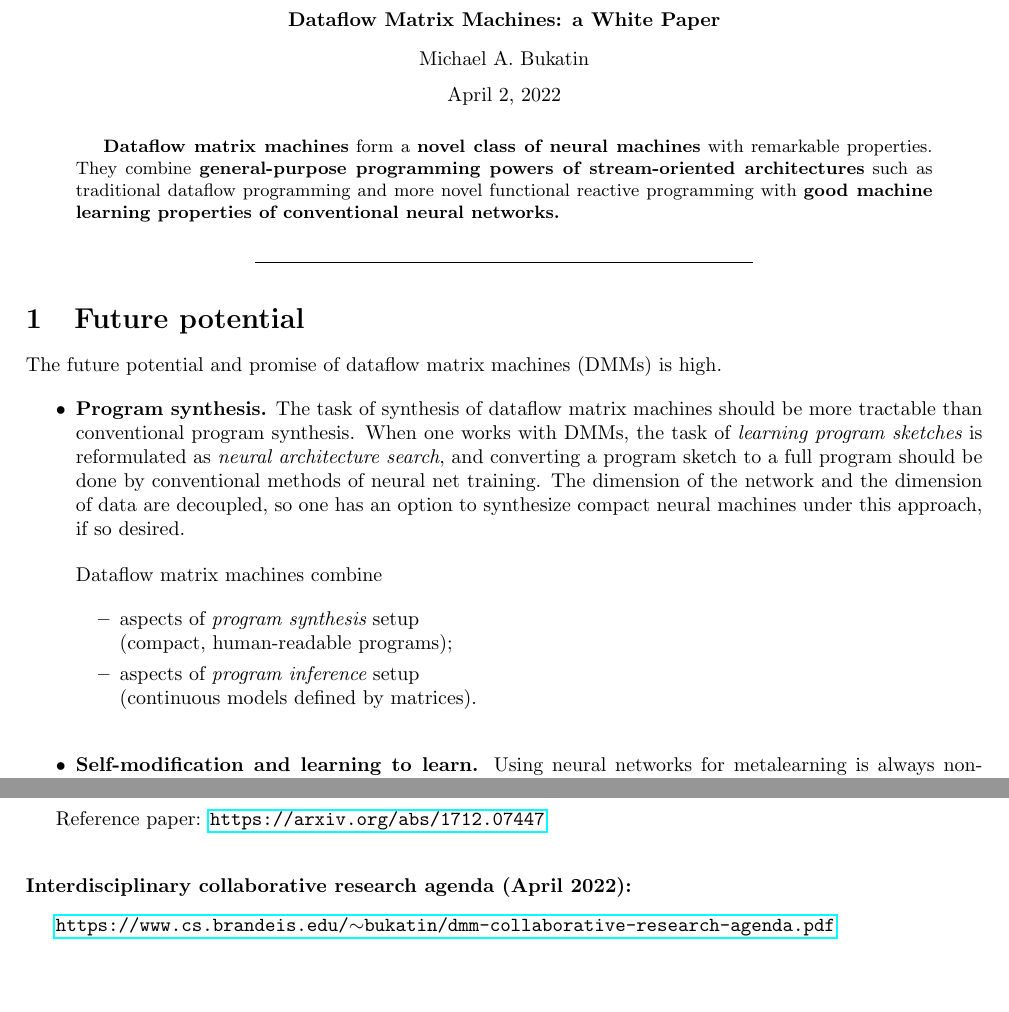
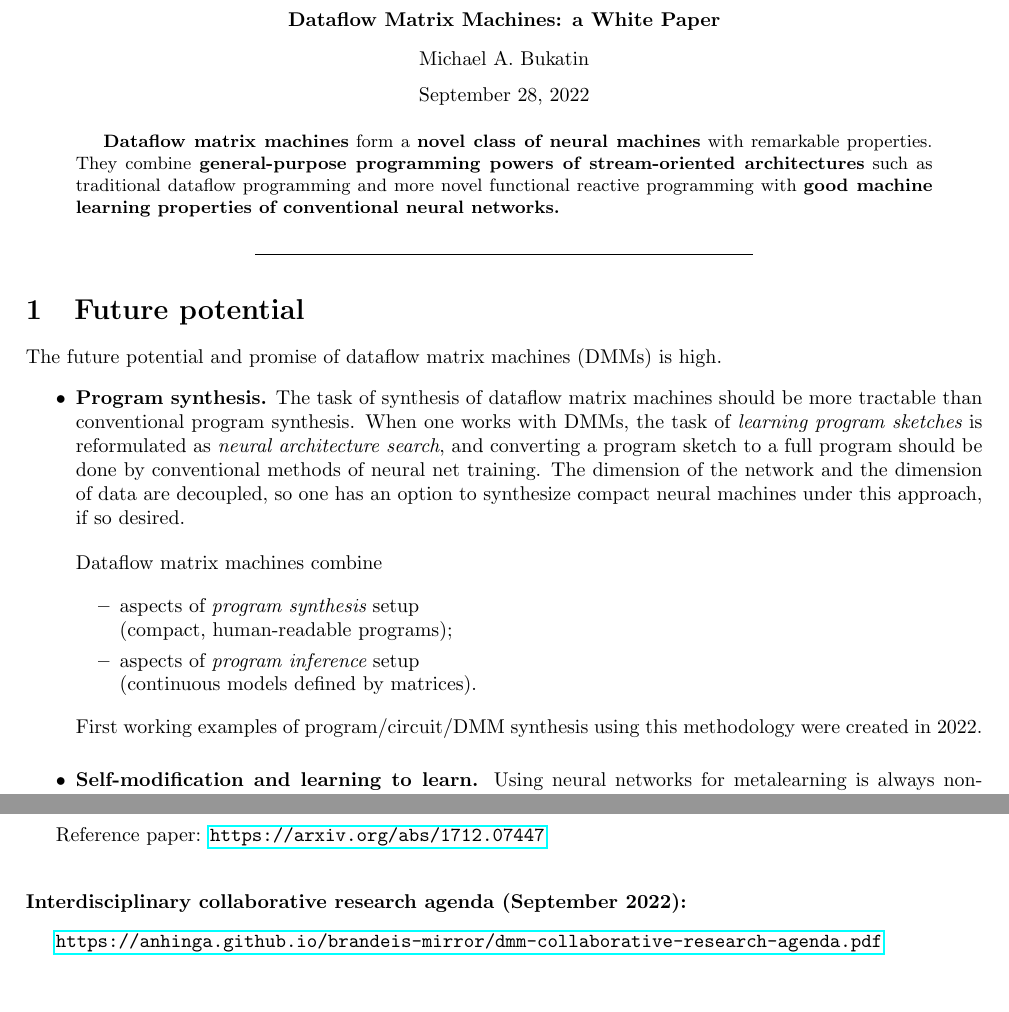
Before and after one commit to anhinga/2021-notes, a LaTeX paper (white-paper/dmm-white-paper-2022.tex): two parts of pages 1 and 2 of 2, joined at a grey line, cut so that both start at the same text. Compiled offline with pdfLaTeX.

Commit message:
update white paper as well

```diff
--- a/white-paper/dmm-white-paper-2022.tex
+++ b/white-paper/dmm-white-paper-2022.tex
@@ -39,7 +39,7 @@ Michael A. Bukatin
 
 
 \vspace{0.085in}
-April 2, 2022
+September 28, 2022
 
 \end{center}
 
@@ -81,6 +81,8 @@ Dataflow matrix machines combine
       \item aspects of {\em program synthesis} setup\\ (compact, human-readable programs);
       \item aspects of {\em program inference} setup\\ (continuous models defined by matrices).
   \end{itemize}
+
+First working examples of program/circuit/DMM synthesis using this methodology were created in 2022.
 
 \vspace{0.1in}
 \item {\bf Self-modification and learning to learn.} Using neural networks for metalearning
@@ -203,10 +205,10 @@ Reference paper: \href{https://arxiv.org/abs/1712.07447}{\tt https://arxiv.org/a
 
 \vspace{0.3in}
 \noindent
-{\bf Interdisciplinary collaborative research agenda (April 2022):}
+{\bf Interdisciplinary collaborative research agenda (September 2022):}
 
 \vspace{0.1in}
-\href{https://www.cs.brandeis.edu/~bukatin/dmm-collaborative-research-agenda.pdf}{\tt https://www.cs.brandeis.edu/$\sim$bukatin/dmm-collaborative-research-agenda.pdf}
+\href{https://anhinga.github.io/brandeis-mirror/dmm-collaborative-research-agenda.pdf}{\tt https://anhinga.github.io/brandeis-mirror/dmm-collaborative-research-agenda.pdf}
 
 
 
```
